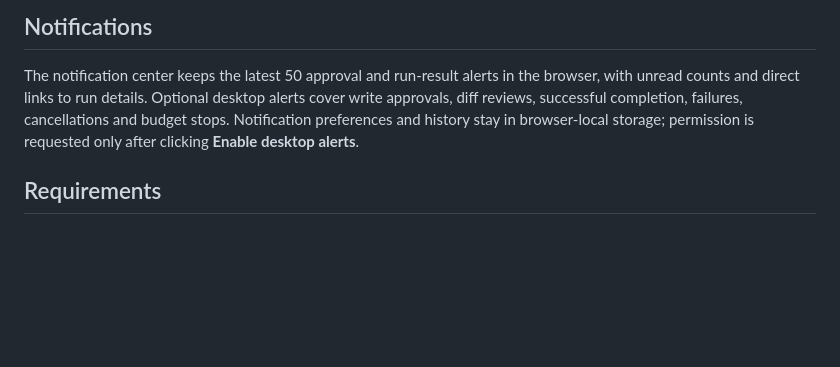
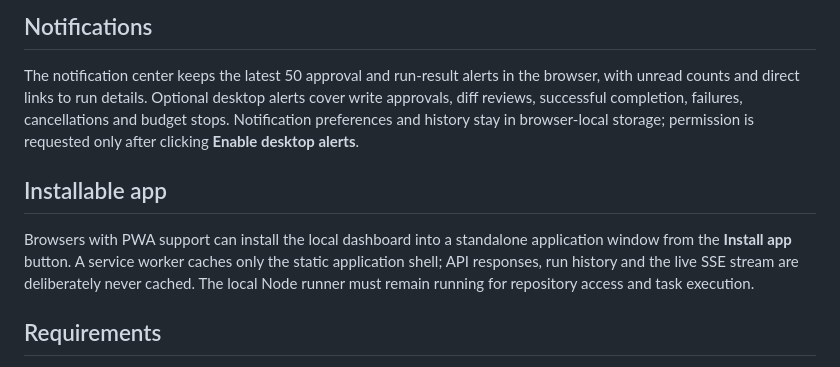
Before and after one commit to EIRCQi/codex-control-plane, a Markdown page: README.md, the part around the change. Drawn GitHub-style; blank space fills up the shorter version.

Commit message:
Add installable desktop PWA shell (README.md)

```diff
--- a/README.md
+++ b/README.md
@@ -34,6 +34,10 @@ Search runs by task text or repository and filter by state, project or archive s
 
 The notification center keeps the latest 50 approval and run-result alerts in the browser, with unread counts and direct links to run details. Optional desktop alerts cover write approvals, diff reviews, successful completion, failures, cancellations and budget stops. Notification preferences and history stay in browser-local storage; permission is requested only after clicking **Enable desktop alerts**.
 
+## Installable app
+
+Browsers with PWA support can install the local dashboard into a standalone application window from the **Install app** button. A service worker caches only the static application shell; API responses, run history and the live SSE stream are deliberately never cached. The local Node runner must remain running for repository access and task execution.
+
 ## Requirements
 
 - Node.js 20+
```
